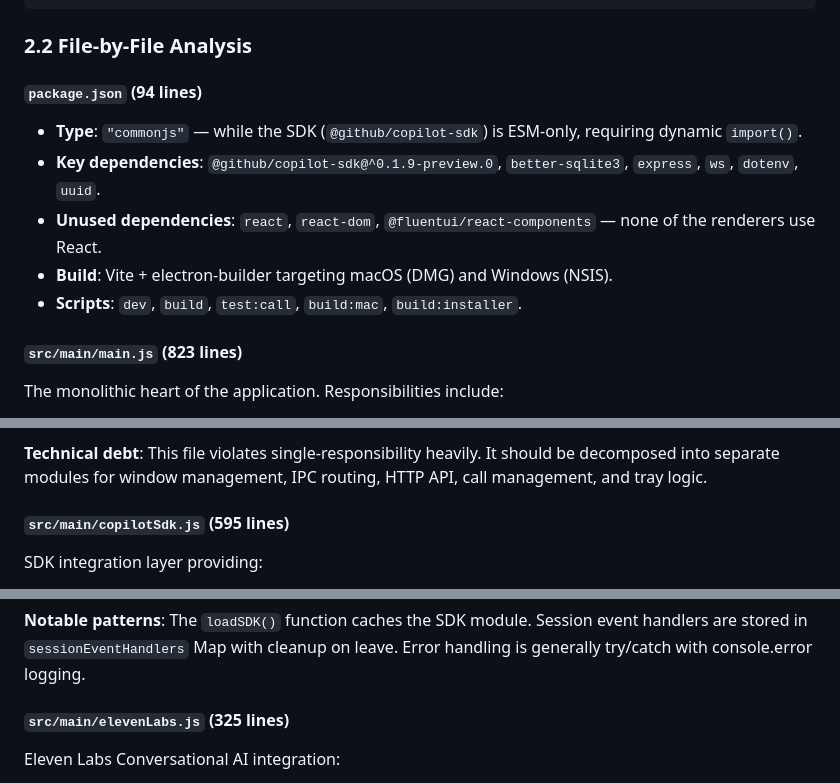
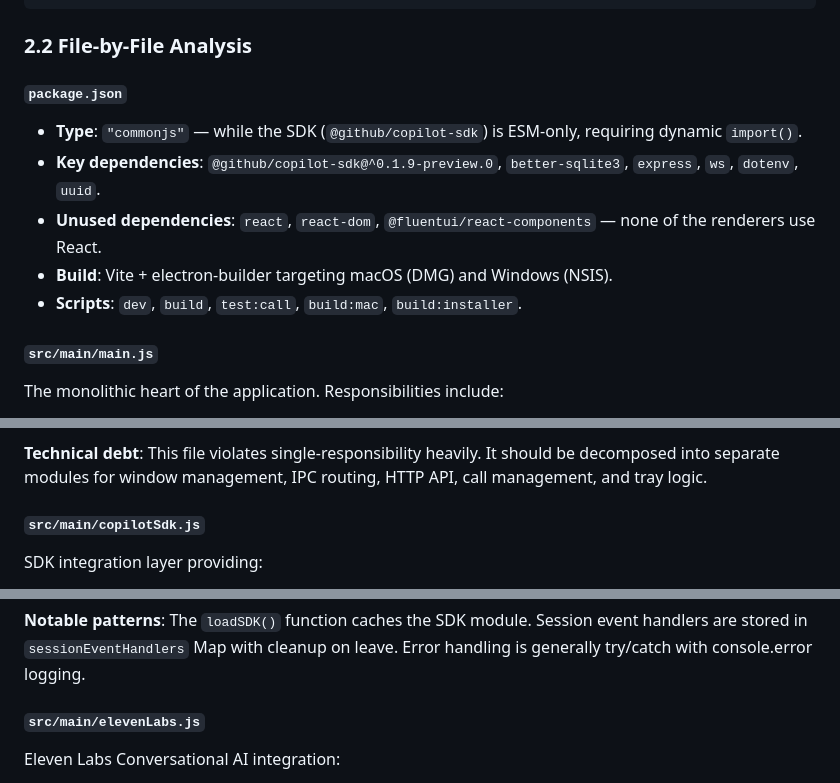
Before and after one commit to AbraImani/copilot-tasks, a Markdown page: COPILOT_TASKS_ARCHITECTURAL_AUDIT.md, 3 parts joined by grey strips. Drawn GitHub-style.

```diff
--- a/COPILOT_TASKS_ARCHITECTURAL_AUDIT.md
+++ b/COPILOT_TASKS_ARCHITECTURAL_AUDIT.md
@@ -82,14 +83,14 @@
 
 ### 2.2 File-by-File Analysis
 
-#### `package.json` (94 lines)
+#### `package.json`
 - **Type**: `"commonjs"` — while the SDK (`@github/copilot-sdk`) is ESM-only, requiring dynamic `import()`.
 - **Key dependencies**: `@github/copilot-sdk@^0.1.9-preview.0`, `better-sqlite3`, `express`, `ws`, `dotenv`, `uuid`.
 - **Unused dependencies**: `react`, `react-dom`, `@fluentui/react-components` — none of the renderers use React.
 - **Build**: Vite + electron-builder targeting macOS (DMG) and Windows (NSIS).
 - **Scripts**: `dev`, `build`, `test:call`, `build:mac`, `build:installer`.
 
-#### `src/main/main.js` (823 lines)
+#### `src/main/main.js`
 The monolithic heart of the application. Responsibilities include:
 - **Tray creation and menu management** with dynamic context menu.
 - **Window management**: Call window (420×500, always-on-top), dashboard (420×520), chat (480×640), history windows.
@@ -100,7 +101,7 @@ The monolithic heart of the application. Responsibilities include:
 
 **Technical debt**: This file violates single-responsibility heavily. It should be decomposed into separate modules for window management, IPC routing, HTTP API, call management, and tray logic.
 
-#### `src/main/copilotSdk.js` (595 lines)
+#### `src/main/copilotSdk.js`
 SDK integration layer providing:
 - **`loadSDK()`**: Dynamic ESM import via `import()` from CommonJS context.
 - **`getClient(cwd)`**: Per-workspace client caching in `clientsByWorkspace` Map.
@@ -113,7 +114,7 @@ SDK integration layer providing:
 
 **Notable patterns**: The `loadSDK()` function caches the SDK module. Session event handlers are stored in `sessionEventHandlers` Map with cleanup on leave. Error handling is generally try/catch with console.error logging.
 
-#### `src/main/elevenLabs.js` (325 lines)
+#### `src/main/elevenLabs.js`
 Eleven Labs Conversational AI integration:
 - **WebSocket protocol**: Connects to `wss://api.elevenlabs.io/v1/convai/conversation`.
 - **Single active session**: Only one `activeWebSocket` — no concurrent call support.
```
Also changed, not shown: other parts of COPILOT_TASKS_ARCHITECTURAL_AUDIT.md (+21 -7 lines).
